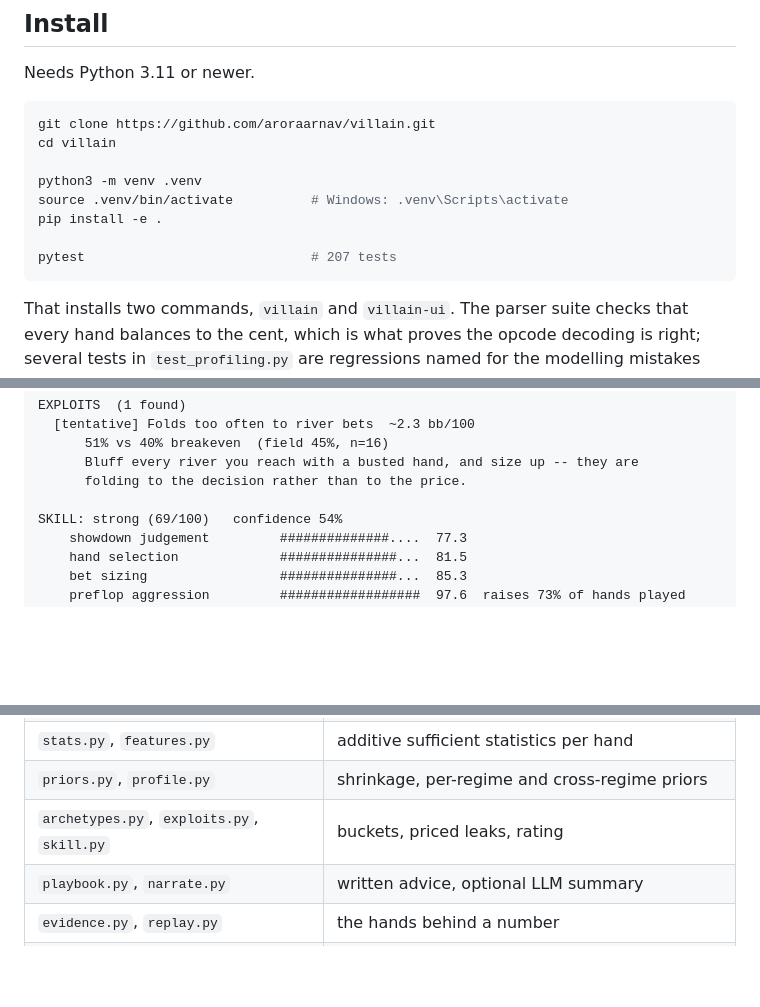
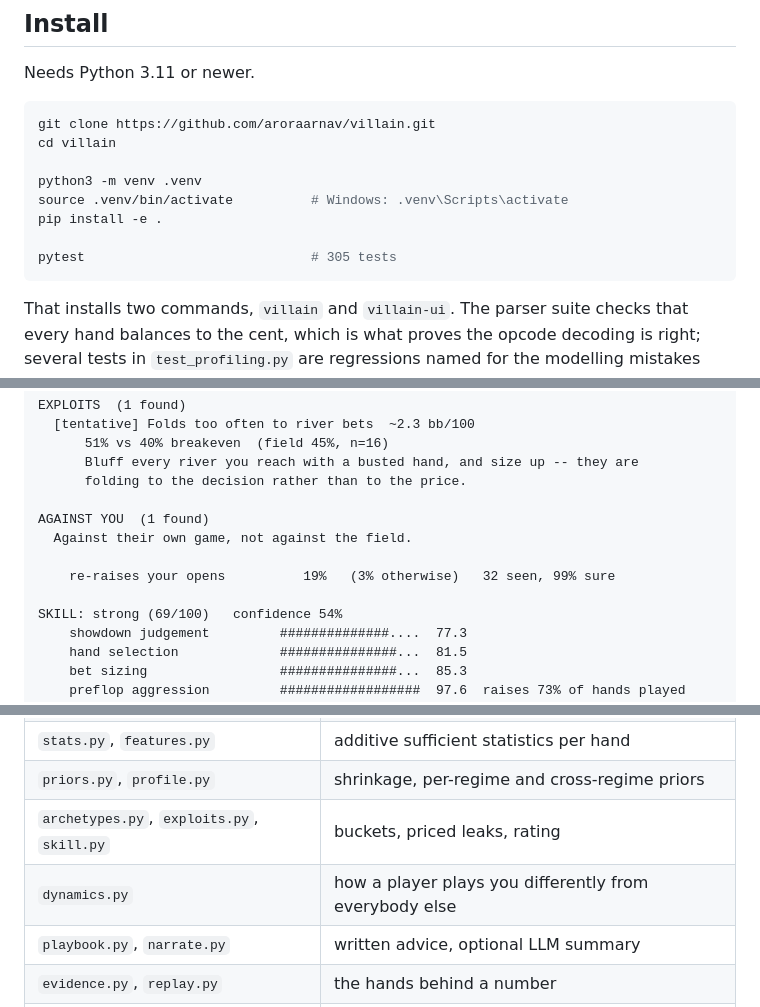
Before and after one commit to AlexCSalinas/villain, a Markdown page: README.md, 3 parts joined by grey strips. Drawn GitHub-style; blank space fills up the shorter version.

````diff
--- a/README.md
+++ b/README.md
@@ -25,7 +25,7 @@ python3 -m venv .venv
 source .venv/bin/activate          # Windows: .venv\Scripts\activate
 pip install -e .
 
-pytest                             # 207 tests
+pytest                             # 305 tests
 ```
 
 That installs two commands, `villain` and `villain-ui`. The parser suite checks
@@ -188,6 +188,11 @@ EXPLOITS  (1 found)
       Bluff every river you reach with a busted hand, and size up -- they are
       folding to the decision rather than to the price.
 
+AGAINST YOU  (1 found)
+  Against their own game, not against the field.
+
+    re-raises your opens          19%   (3% otherwise)   32 seen, 99% sure
+
 SKILL: strong (69/100)   confidence 54%
     showdown judgement         ##############....  77.3
     hand selection             ###############...  81.5
@@ -392,6 +440,7 @@ returning something authoritative-looking and wrong.
 | `stats.py`, `features.py` | additive sufficient statistics per hand |
 | `priors.py`, `profile.py` | shrinkage, per-regime and cross-regime priors |
 | `archetypes.py`, `exploits.py`, `skill.py` | buckets, priced leaks, rating |
+| `dynamics.py` | how a player plays you differently from everybody else |
 | `playbook.py`, `narrate.py` | written advice, optional LLM summary |
 | `evidence.py`, `replay.py` | the hands behind a number |
 | `cluster.py`, `reads.py` | models learned from your own database |
````
Also changed, not shown: other parts of README.md (+44 -1 lines).
